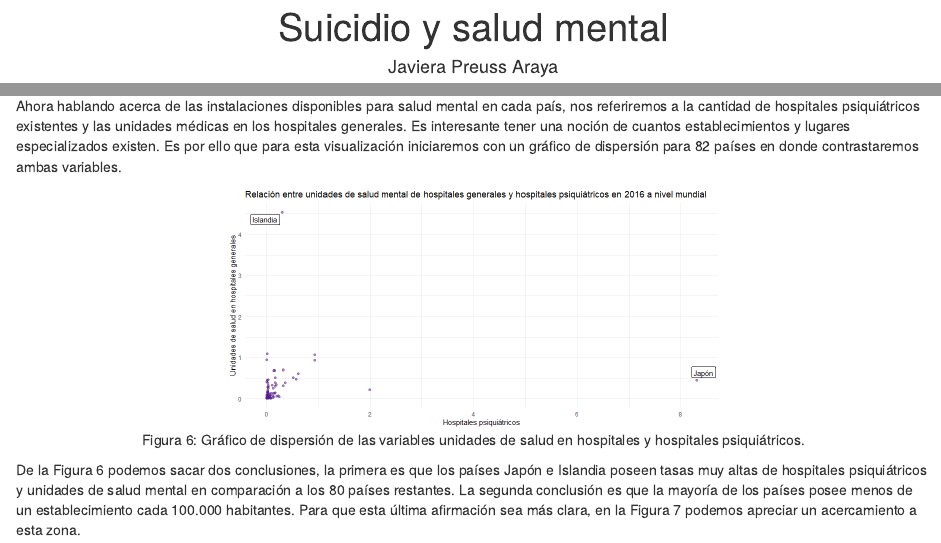
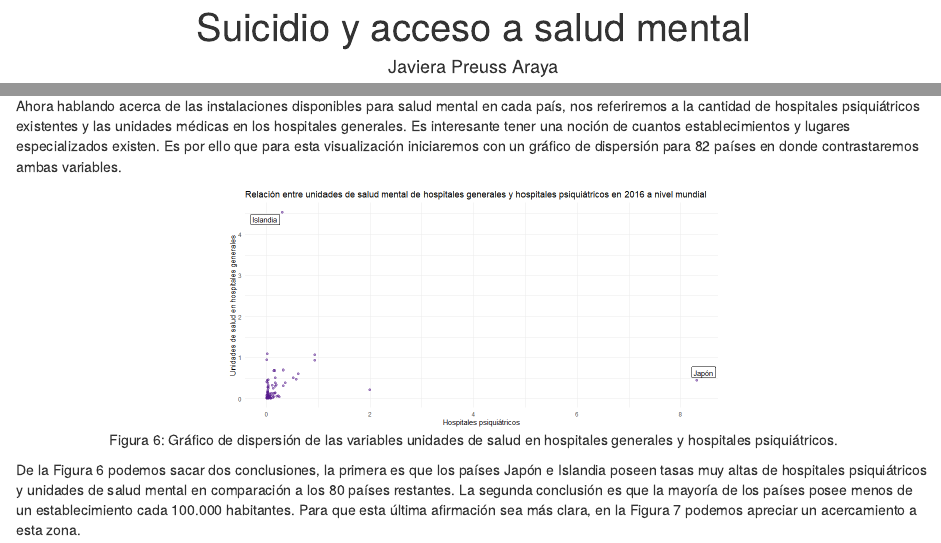
Before and after one commit to javimagaluna/Informe-Let, an R Markdown document (LET/Productos/INFORME.Rmd): the page in a window 1100 px wide, from 60 px down, and a second part further down, joined at a grey line. Rendered offline with R 4.5, knitr and Pandoc, with nearby package versions; drawn as R Markdown's standard HTML page in place of the format the file asks for.

Commit message:
Entrega informe: graficos modificados

````diff
--- a/LET/Productos/INFORME.Rmd
+++ b/LET/Productos/INFORME.Rmd
@@ -2,7 +2,7 @@
 title: |
   <div style="text-align: center">
   ![](Logu.png){width=1in}
-  Suicidio y salud mental
+  Suicidio y acceso a salud mental
   <div/>
 author: |
   <div style="text-align: center">
@@ -168,9 +168,9 @@ knitr::include_graphics(here::here("Figuras","Chile_edad_sexo.png"))
   Ahora hablando acerca de las instalaciones disponibles para salud mental en cada país, nos referiremos a la cantidad de hospitales psiquiátricos existentes y las unidades médicas en los hospitales generales. Es interesante tener una noción de cuantos establecimientos y lugares especializados existen. Es por ello que para esta visualización iniciaremos con un gráfico de dispersión para 82 países en donde contrastaremos ambas variables.
 
 
-```{r, fig.align="center", echo=FALSE, fig.cap= "Figura 6: Gráfico de dispersión de las variables unidades de salud en hospitales y hospitales psiquiátricos."}
+```{r, fig.align="center", echo=FALSE, fig.cap= "Figura 6: Gráfico de dispersión de las variables unidades de salud en hospitales generales y hospitales psiquiátricos."}
 
-knitr::include_graphics(here::here("Figuras","hospital-unidad-mal-grafico.png"))
+knitr::include_graphics(here::here("Figuras", "hospital-unidad-mal-grafico.png"))
 
 ```
 
````
Also changed, not shown: LET/Productos/INFORME.html, LET/Productos/INFORME.Rmd (2 more changed lines).
